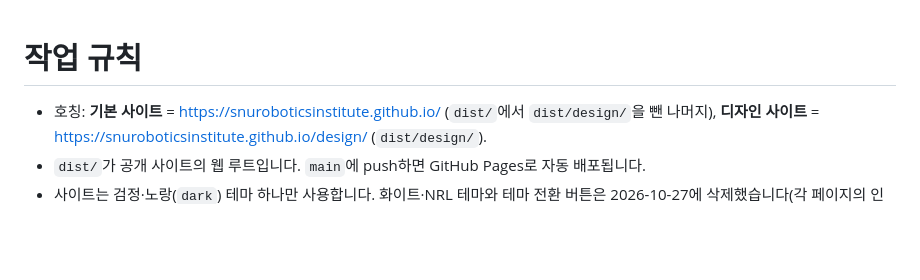
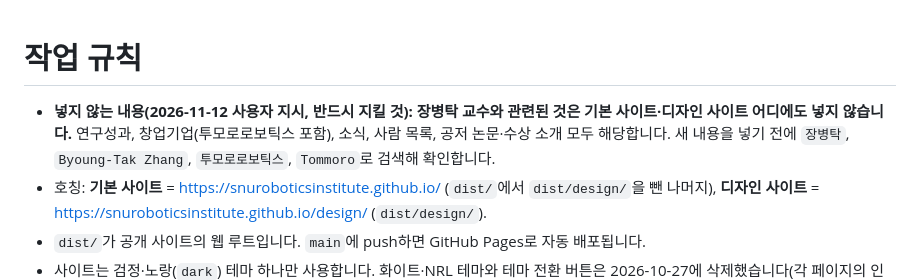
Before and after one commit to snuroboticsinstitute/snuroboticsinstitute.github.io, a Markdown page: CLAUDE.md, the part around the change. Drawn GitHub-style; blank space fills up the shorter version.

Commit message:
docs: never include anything related to Prof. Byoung-Tak Zhang
Co-Authored-By: Claude Fable 5.2 <noreply@anthropic.com>
Claude-Session: https://claude.ai/code/session_01WA1STtRr5wsBSjDvXkueWR

```diff
--- a/CLAUDE.md
+++ b/CLAUDE.md
@@ -1,5 +1,6 @@
 # 작업 규칙
 
+- **넣지 않는 내용(2026-11-12 사용자 지시, 반드시 지킬 것): 장병탁 교수와 관련된 것은 기본 사이트·디자인 사이트 어디에도 넣지 않습니다.** 연구성과, 창업기업(투모로로보틱스 포함), 소식, 사람 목록, 공저 논문·수상 소개 모두 해당합니다. 새 내용을 넣기 전에 `장병탁`, `Byoung-Tak Zhang`, `투모로로보틱스`, `Tommoro`로 검색해 확인합니다.
 - 호칭: **기본 사이트** = https://snuroboticsinstitute.github.io/ (`dist/`에서 `dist/design/`을 뺀 나머지), **디자인 사이트** = https://snuroboticsinstitute.github.io/design/ (`dist/design/`).
 - `dist/`가 공개 사이트의 웹 루트입니다. `main`에 push하면 GitHub Pages로 자동 배포됩니다.
 - 사이트는 검정·노랑(`dark`) 테마 하나만 사용합니다. 화이트·NRL 테마와 테마 전환 버튼은 2026-10-27에 삭제했습니다(각 페이지의 인라인 스크립트가 `data-theme='dark'`로 고정).
```
